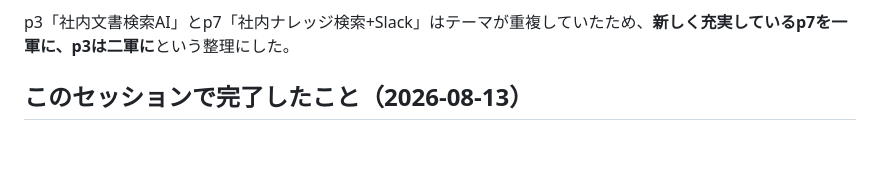
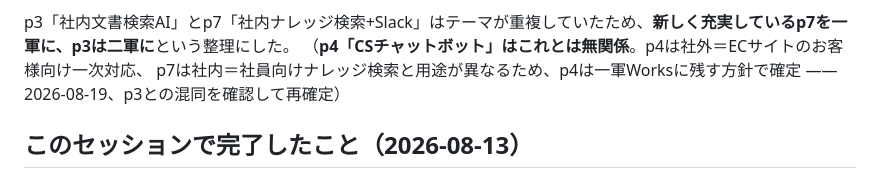
Before and after one commit to 16maaasa-ops/yuuki-taniguchi-portfolio, a Markdown page: HANDOFF.md, the part around the change. Drawn GitHub-style; blank space fills up the shorter version.

Commit message:
手順22: p4とp3の重複整理を混同しないよう注記を追加

```diff
--- a/HANDOFF.md
+++ b/HANDOFF.md
@@ -44,6 +44,9 @@
 - 既存5枚: 記念日リマインダー / 会議の議事録自動生成 / アンケート自由記述の分析 / レシピ提案ツール / EC価格の定点観測
 
 p3「社内文書検索AI」とp7「社内ナレッジ検索+Slack」はテーマが重複していたため、**新しく充実しているp7を一軍に、p3は二軍に**という整理にした。
+（**p4「CSチャットボット」はこれとは無関係**。p4は社外＝ECサイトのお客様向け一次対応、
+p7は社内＝社員向けナレッジ検索と用途が異なるため、p4は一軍Worksに残す方針で確定
+——2026-08-19、p3との混同を確認して再確定）
 
 ## このセッションで完了したこと（2026-08-13）
 
```
